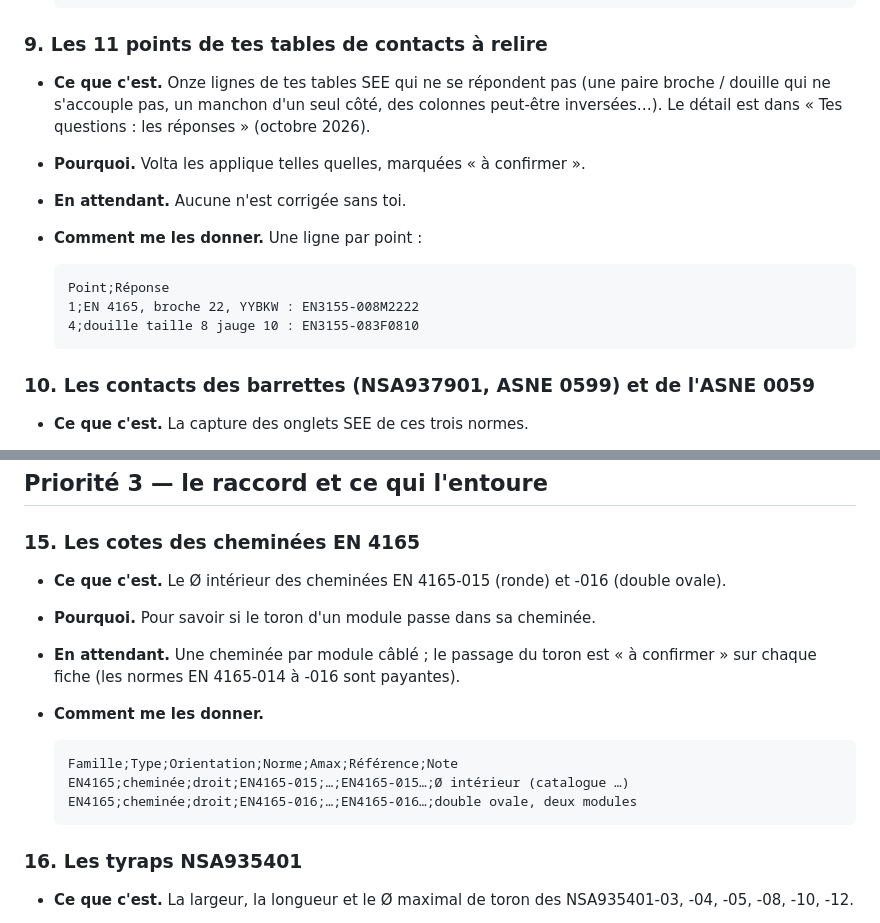
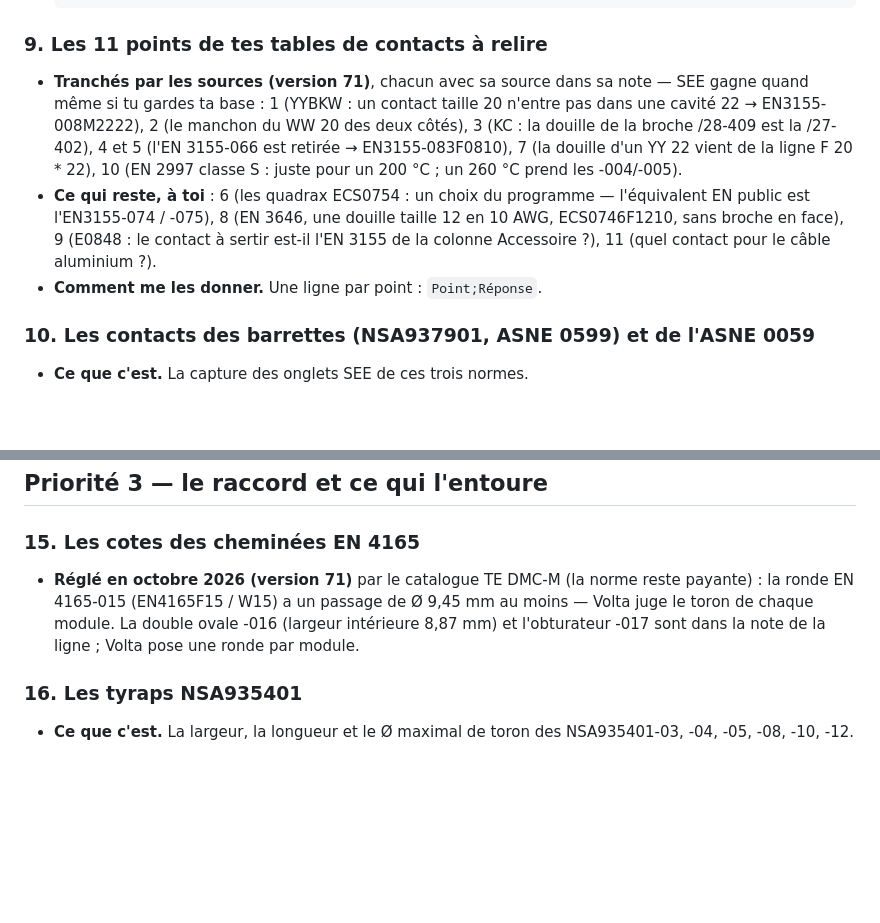
Before and after one commit to martinnathan980-prog/Outil-lectrique-, a Markdown page: CE-QUI-MANQUE.md, 2 parts joined by grey strips. Rendered like a GitHub page; blank space fills up the shorter version.

````diff
--- a/CE-QUI-MANQUE.md
+++ b/CE-QUI-MANQUE.md
@@ -381,18 +367,15 @@ accessoire pour quel connecteur et quel câble).
 
 ### 9. Les 11 points de tes tables de contacts à relire
 
-- **Ce que c'est.** Onze lignes de tes tables SEE qui ne se répondent pas (une paire broche / douille qui ne
-  s'accouple pas, un manchon d'un seul côté, des colonnes peut-être inversées…). Le détail est dans « Tes questions :
-  les réponses » (octobre 2026).
-- **Pourquoi.** Volta les applique telles quelles, marquées « à confirmer ».
-- **En attendant.** Aucune n'est corrigée sans toi.
-- **Comment me les donner.** Une ligne par point :
-
-  ```
-  Point;Réponse
-  1;EN 4165, broche 22, YYBKW : EN3155-008M2222
-  4;douille taille 8 jauge 10 : EN3155-083F0810
-  ```
+- **Tranchés par les sources (version 71)**, chacun avec sa source dans sa note — SEE gagne quand même si tu gardes ta
+  base : 1 (YYBKW : un contact taille 20 n'entre pas dans une cavité 22 → EN3155-008M2222), 2 (le manchon du WW 20 des
+  deux côtés), 3 (KC : la douille de la broche /28-409 est la /27-402), 4 et 5 (l'EN 3155-066 est retirée → EN3155-083F0810),
+  7 (la douille d'un YY 22 vient de la ligne F 20 * 22), 10 (EN 2997 classe S : juste pour un 200 °C ; un 260 °C prend
+  les -004/-005).
+- **Ce qui reste, à toi** : 6 (les quadrax ECS0754 : un choix du programme — l'équivalent EN public est l'EN3155-074 /
+  -075), 8 (EN 3646, une douille taille 12 en 10 AWG, ECS0746F1210, sans broche en face), 9 (E0848 : le contact à
+  sertir est-il l'EN 3155 de la colonne Accessoire ?), 11 (quel contact pour le câble aluminium ?).
+- **Comment me les donner.** Une ligne par point : `Point;Réponse`.
 
 ### 10. Les contacts des barrettes (NSA937901, ASNE 0599) et de l'ASNE 0059
 
@@ -469,17 +452,9 @@ accessoire pour quel connecteur et quel câble).
 
 ### 15. Les cotes des cheminées EN 4165
 
-- **Ce que c'est.** Le Ø intérieur des cheminées EN 4165-015 (ronde) et -016 (double ovale).
-- **Pourquoi.** Pour savoir si le toron d'un module passe dans sa cheminée.
-- **En attendant.** Une cheminée par module câblé ; le passage du toron est « à confirmer » sur chaque fiche (les
-  normes EN 4165-014 à -016 sont payantes).
-- **Comment me les donner.**
-
-  ```
-  Famille;Type;Orientation;Norme;Amax;Référence;Note
-  EN4165;cheminée;droit;EN4165-015;…;EN4165-015…;Ø intérieur (catalogue …)
-  EN4165;cheminée;droit;EN4165-016;…;EN4165-016…;double ovale, deux modules
-  ```
+- **Réglé en octobre 2026 (version 71)** par le catalogue TE DMC-M (la norme reste payante) : la ronde EN 4165-015
+  (EN4165F15 / W15) a un passage de Ø 9,45 mm au moins — Volta juge le toron de chaque module. La double ovale -016
+  (largeur intérieure 8,87 mm) et l'obturateur -017 sont dans la note de la ligne ; Volta pose une ronde par module.
 
 ### 16. Les tyraps NSA935401
 
````
Also changed, not shown: other parts of CE-QUI-MANQUE.md (+20 -48 lines).
